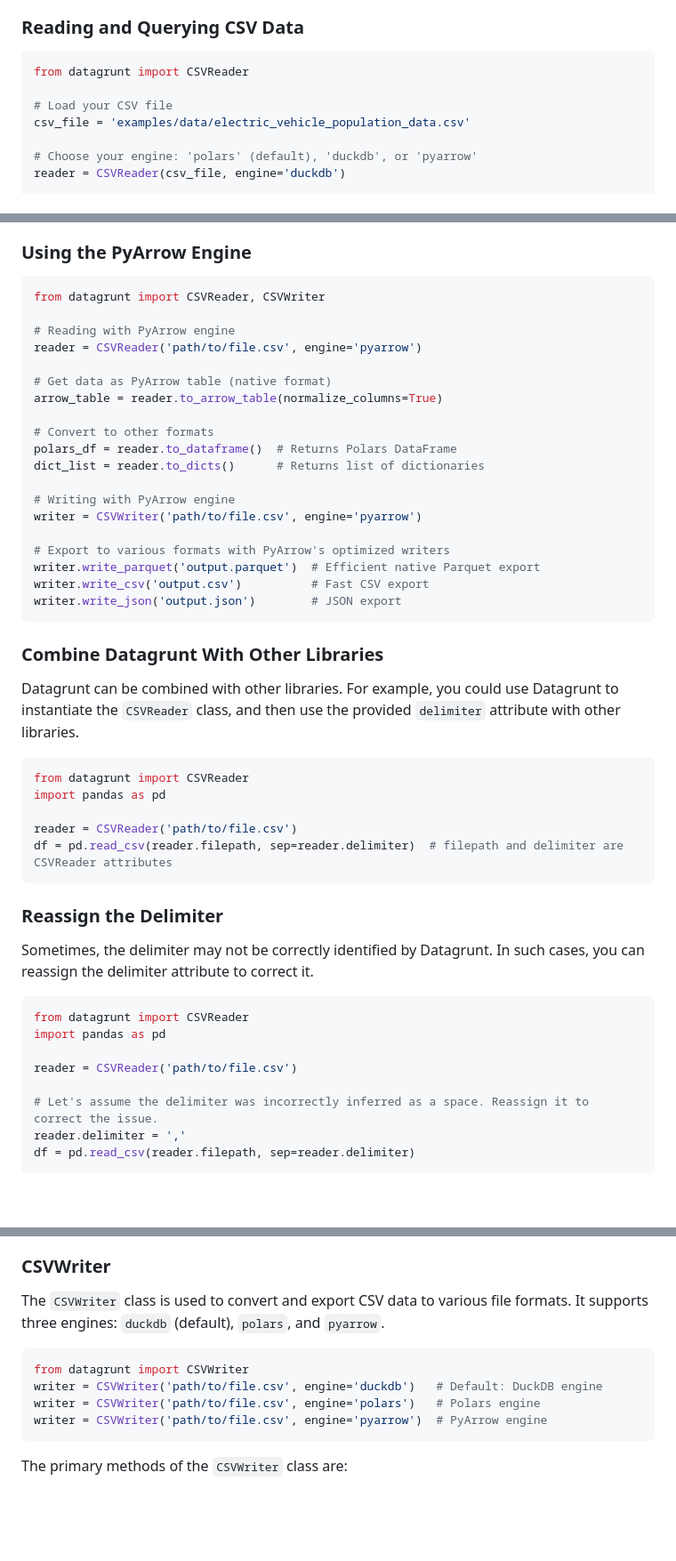
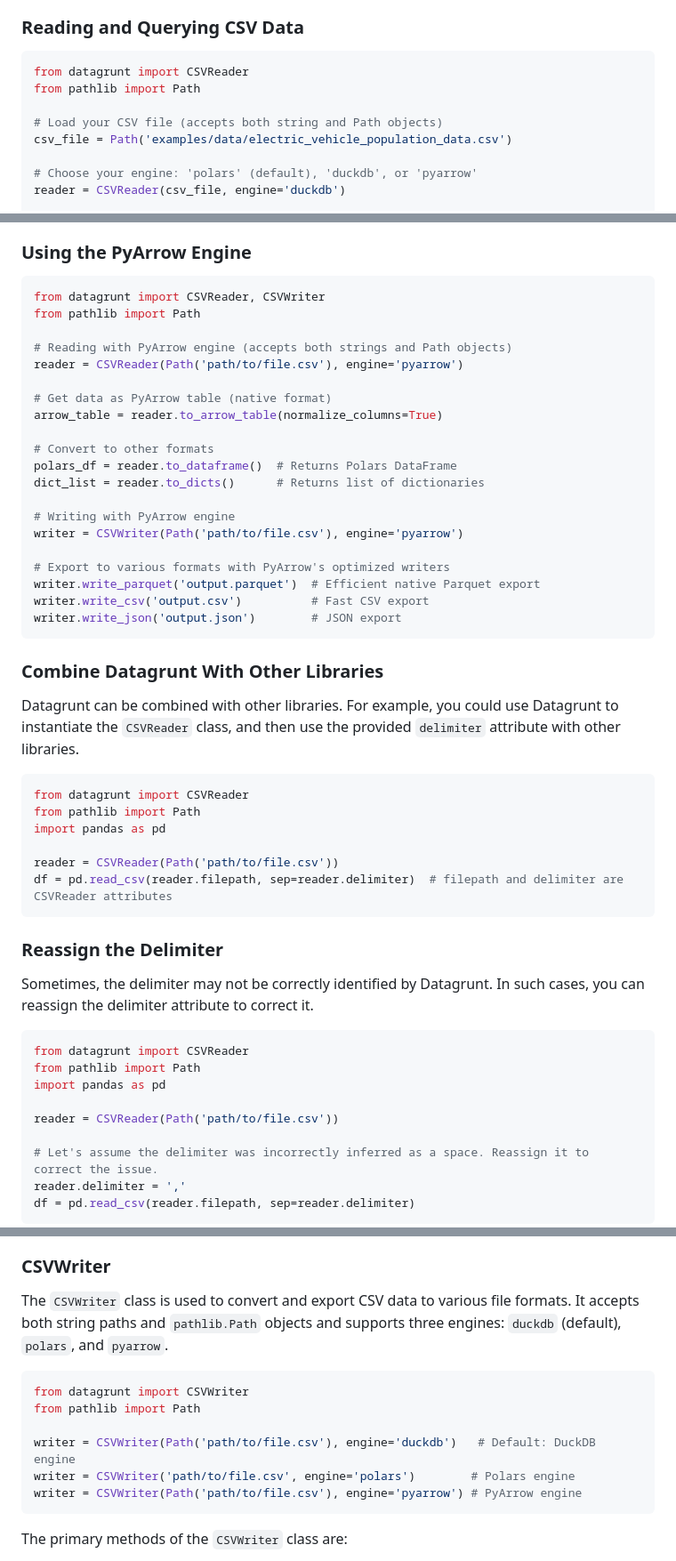
Before and after one commit to pmgraham/datagrunt, a Markdown page: docs/README.md, 3 parts joined by grey strips. Shown at 89% size. Drawn GitHub-style; blank space fills up the shorter version.

````diff
--- a/docs/README.md
+++ b/docs/README.md
@@ -179,9 +227,10 @@ Currently there is only one class that supports integration with Google Gemini:
 ### Reading and Querying CSV Data
 ```python
 from datagrunt import CSVReader
+from pathlib import Path
 
-# Load your CSV file
-csv_file = 'examples/data/electric_vehicle_population_data.csv'
+# Load your CSV file (accepts both string and Path objects)
+csv_file = Path('examples/data/electric_vehicle_population_data.csv')
 
 # Choose your engine: 'polars' (default), 'duckdb', or 'pyarrow'
 reader = CSVReader(csv_file, engine='duckdb')
@@ -460,9 +510,10 @@ This will produce a detailed JSON report analyzing the CSV's schema, data types,
 ### Using the PyArrow Engine
 ```python
 from datagrunt import CSVReader, CSVWriter
+from pathlib import Path
 
-# Reading with PyArrow engine
-reader = CSVReader('path/to/file.csv', engine='pyarrow')
+# Reading with PyArrow engine (accepts both strings and Path objects)
+reader = CSVReader(Path('path/to/file.csv'), engine='pyarrow')
 
 # Get data as PyArrow table (native format)
 arrow_table = reader.to_arrow_table(normalize_columns=True)
@@ -472,7 +523,7 @@ polars_df = reader.to_dataframe()  # Returns Polars DataFrame
 dict_list = reader.to_dicts()      # Returns list of dictionaries
 
 # Writing with PyArrow engine
-writer = CSVWriter('path/to/file.csv', engine='pyarrow')
+writer = CSVWriter(Path('path/to/file.csv'), engine='pyarrow')
 
 # Export to various formats with PyArrow's optimized writers
 writer.write_parquet('output.parquet')  # Efficient native Parquet export
@@ -486,9 +537,10 @@ Datagrunt can be combined with other libraries. For example, you could use Datag
 
 ```python
 from datagrunt import CSVReader
+from pathlib import Path
 import pandas as pd
 
-reader = CSVReader('path/to/file.csv')
+reader = CSVReader(Path('path/to/file.csv'))
 df = pd.read_csv(reader.filepath, sep=reader.delimiter)  # filepath and delimiter are CSVReader attributes
 ```
 
@@ -497,9 +549,10 @@ df = pd.read_csv(reader.filepath, sep=reader.delimiter)  # filepath and delimite
 Sometimes, the delimiter may not be correctly identified by Datagrunt. In such cases, you can reassign the delimiter attribute to correct it.
 ```python
 from datagrunt import CSVReader
+from pathlib import Path
 import pandas as pd
 
-reader = CSVReader('path/to/file.csv')
+reader = CSVReader(Path('path/to/file.csv'))
 
 # Let's assume the delimiter was incorrectly inferred as a space. Reassign it to correct the issue.
 reader.delimiter = ','
@@ -533,13 +589,15 @@ The primary methods of the `CSVReader` class are:
 - `query_data(sql_query, normalize_columns=False)`: Executes a SQL query on the data in the CSV file.
 
 ### CSVWriter
-The `CSVWriter` class is used to convert and export CSV data to various file formats. It supports three engines: `duckdb` (default), `polars`, and `pyarrow`.
+The `CSVWriter` class is used to convert and export CSV data to various file formats. It accepts both string paths and `pathlib.Path` objects and supports three engines: `duckdb` (default), `polars`, and `pyarrow`.
 
 ```python
 from datagrunt import CSVWriter
-writer = CSVWriter('path/to/file.csv', engine='duckdb')   # Default: DuckDB engine
-writer = CSVWriter('path/to/file.csv', engine='polars')   # Polars engine
-writer = CSVWriter('path/to/file.csv', engine='pyarrow')  # PyArrow engine
+from pathlib import Path
+
+writer = CSVWriter(Path('path/to/file.csv'), engine='duckdb')   # Default: DuckDB engine
+writer = CSVWriter('path/to/file.csv', engine='polars')        # Polars engine
+writer = CSVWriter(Path('path/to/file.csv'), engine='pyarrow') # PyArrow engine
 ```
 
 The primary methods of the `CSVWriter` class are:
````
Also changed, not shown: other parts of docs/README.md (+94 -8 lines), README.md (+15 -7 lines).
